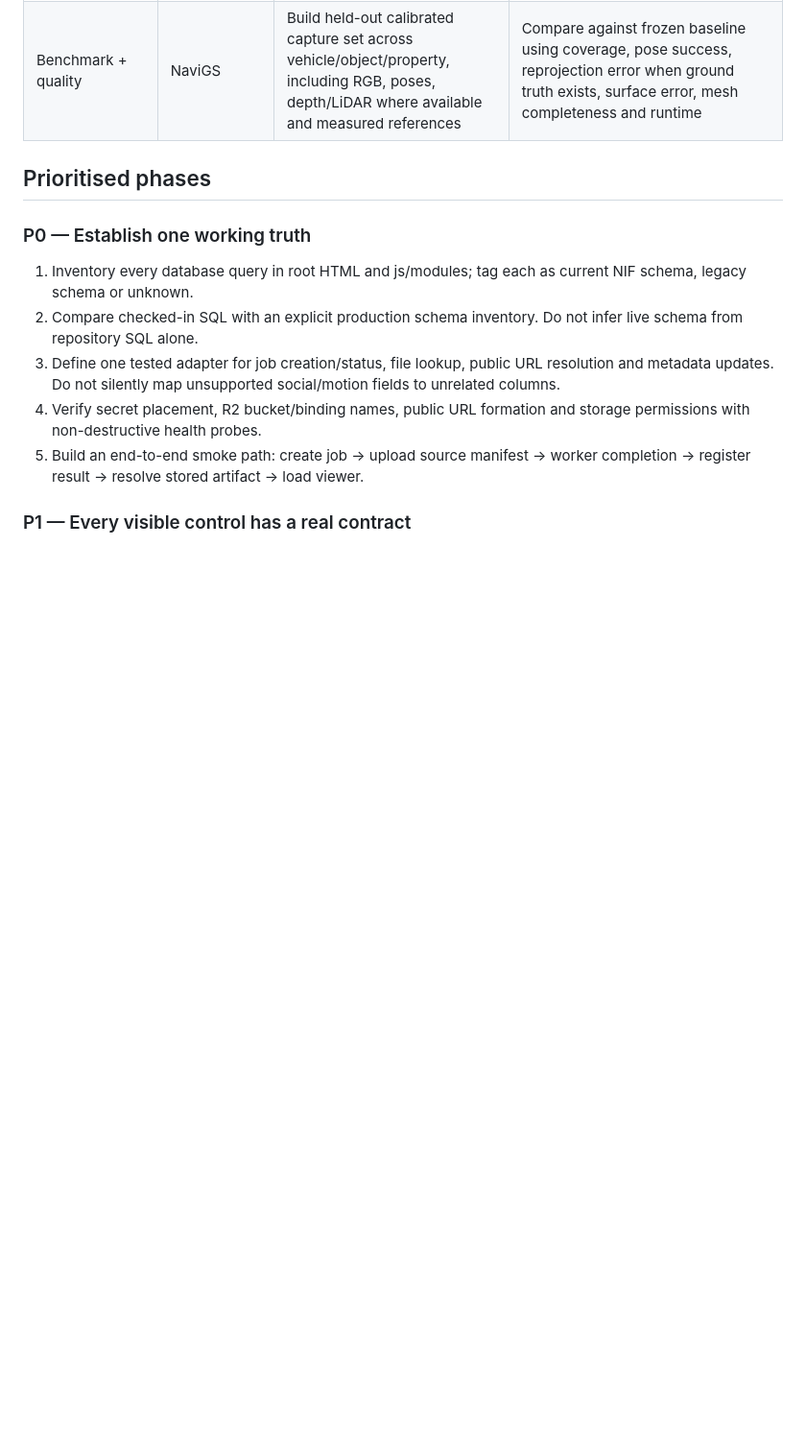
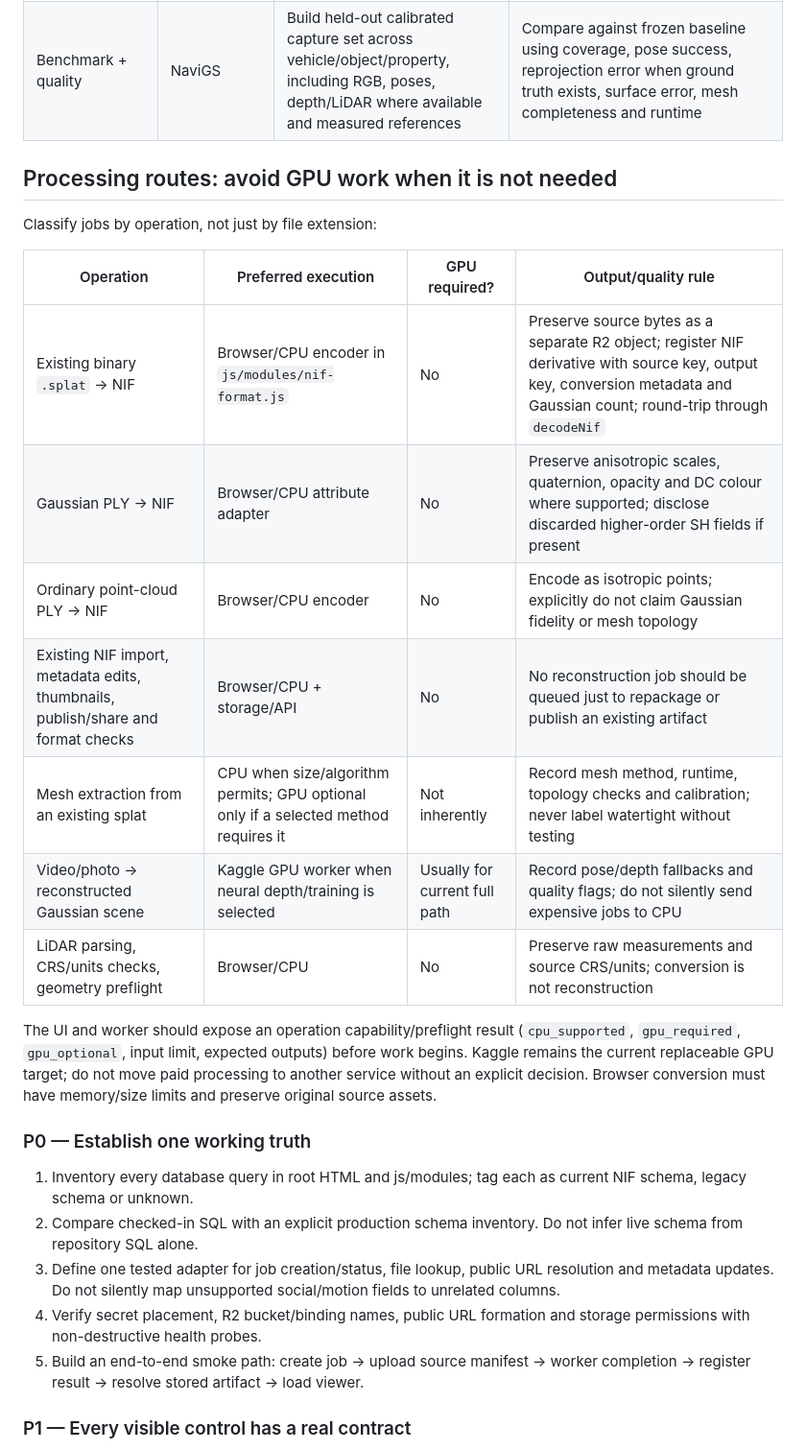
Before and after one commit to MalvinMakhuthe13/fumoca_deply, a Markdown page: docs/PLATFORM_INTEGRATION_AUDIT.md, the part around the change. Shown at 96% size. GitHub-like rendering; blank space fills up the shorter version.

Commit message:
Document GPU-aware conversion and processing routes

```diff
--- a/docs/PLATFORM_INTEGRATION_AUDIT.md
+++ b/docs/PLATFORM_INTEGRATION_AUDIT.md
@@ -38,7 +38,21 @@ The repository also says the advanced engine/backend is partly isolated and the
 | Packaging + delivery | Image2Splat + KIRI | Preserve original captures; track derivative parent IDs, versions, hashes and conversion outcomes; make exports usable outside Studio | Cross-format artifact tests and real exported asset opened in another viewer |
 | Benchmark + quality | NaviGS | Build held-out calibrated capture set across vehicle/object/property, including RGB, poses, depth/LiDAR where available and measured references | Compare against frozen baseline using coverage, pose success, reprojection error when ground truth exists, surface error, mesh completeness and runtime |
 
-## Prioritised phases
+## Processing routes: avoid GPU work when it is not needed
+
+Classify jobs by operation, not just by file extension:
+
+| Operation | Preferred execution | GPU required? | Output/quality rule |
+|---|---|---|---|
+| Existing binary `.splat` → NIF | Browser/CPU encoder in `js/modules/nif-format.js` | No | Preserve source bytes as a separate R2 object; register NIF derivative with source key, output key, conversion metadata and Gaussian count; round-trip through `decodeNif` |
+| Gaussian PLY → NIF | Browser/CPU attribute adapter | No | Preserve anisotropic scales, quaternion, opacity and DC colour where supported; disclose discarded higher-order SH fields if present |
+| Ordinary point-cloud PLY → NIF | Browser/CPU encoder | No | Encode as isotropic points; explicitly do not claim Gaussian fidelity or mesh topology |
+| Existing NIF import, metadata edits, thumbnails, publish/share and format checks | Browser/CPU + storage/API | No | No reconstruction job should be queued just to repackage or publish an existing artifact |
+| Mesh extraction from an existing splat | CPU when size/algorithm permits; GPU optional only if a selected method requires it | Not inherently | Record mesh method, runtime, topology checks and calibration; never label watertight without testing |
+| Video/photo → reconstructed Gaussian scene | Kaggle GPU worker when neural depth/training is selected | Usually for current full path | Record pose/depth fallbacks and quality flags; do not silently send expensive jobs to CPU |
+| LiDAR parsing, CRS/units checks, geometry preflight | Browser/CPU | No | Preserve raw measurements and source CRS/units; conversion is not reconstruction |
+
+The UI and worker should expose an operation capability/preflight result (`cpu_supported`, `gpu_required`, `gpu_optional`, input limit, expected outputs) before work begins. Kaggle remains the current replaceable GPU target; do not move paid processing to another service without an explicit decision. Browser conversion must have memory/size limits and preserve original source assets.
 
 ### P0 — Establish one working truth
 1. Inventory every database query in root HTML and js/modules; tag each as current NIF schema, legacy schema or unknown.
```
